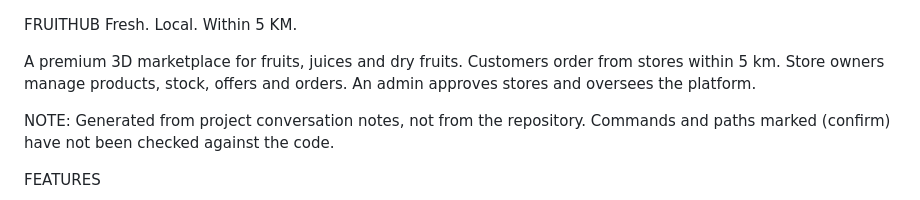
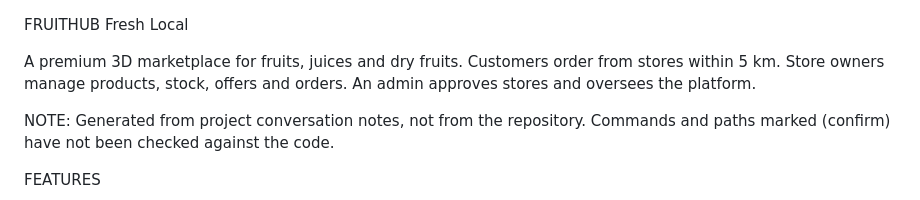
Before and after one commit to Komerishetty-Revanth/Fruithub, a Markdown page: README.md, the part around the change. Rendered like a GitHub page.

Commit message:
Update tagline in README.md

```diff
--- a/README.md
+++ b/README.md
@@ -1,5 +1,5 @@
 FRUITHUB
-Fresh. Local. Within 5 KM.
+Fresh Local
 
 A premium 3D marketplace for fruits, juices and dry fruits. Customers order from stores within 5 km. Store owners manage products, stock, offers and orders. An admin approves stores and oversees the platform.
 
```
